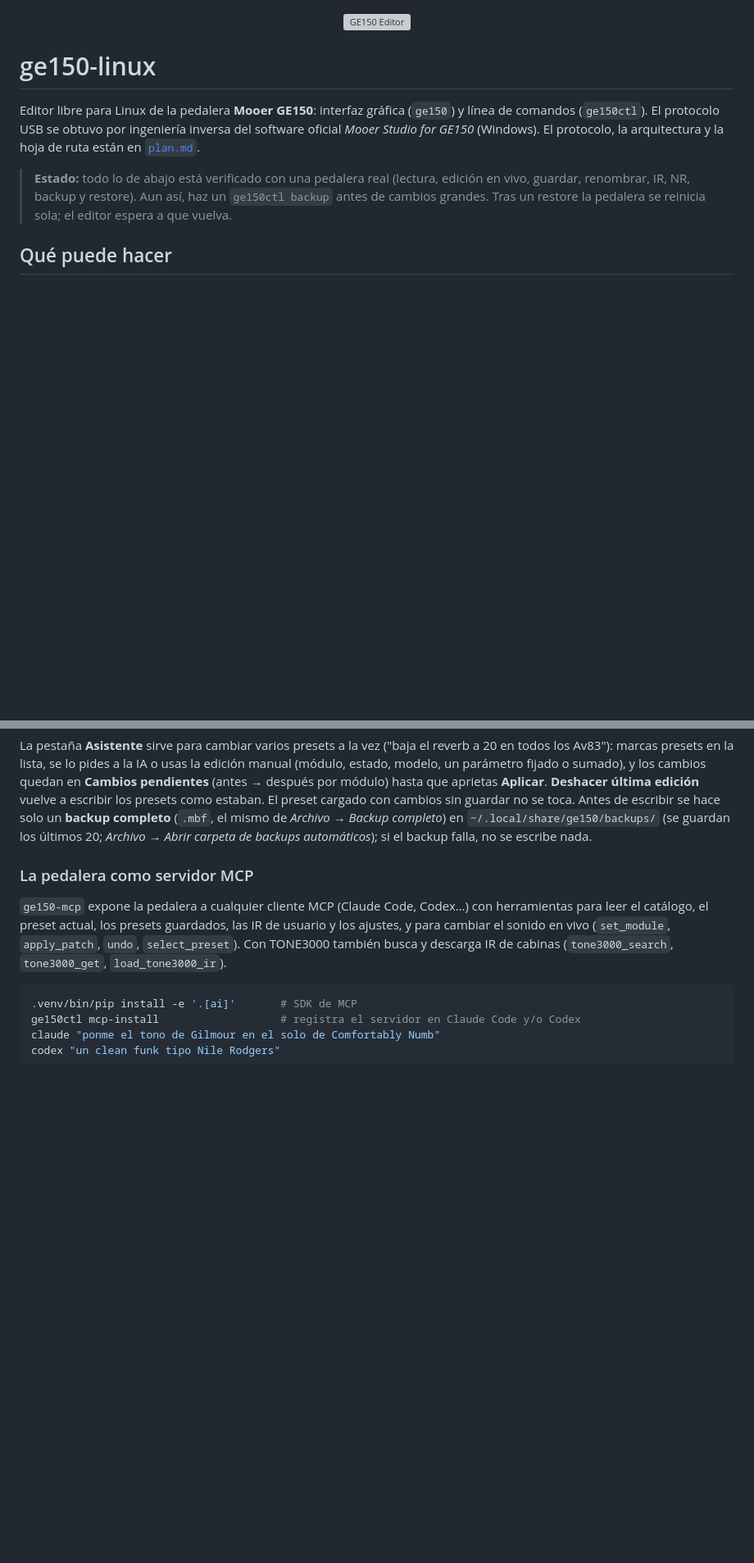
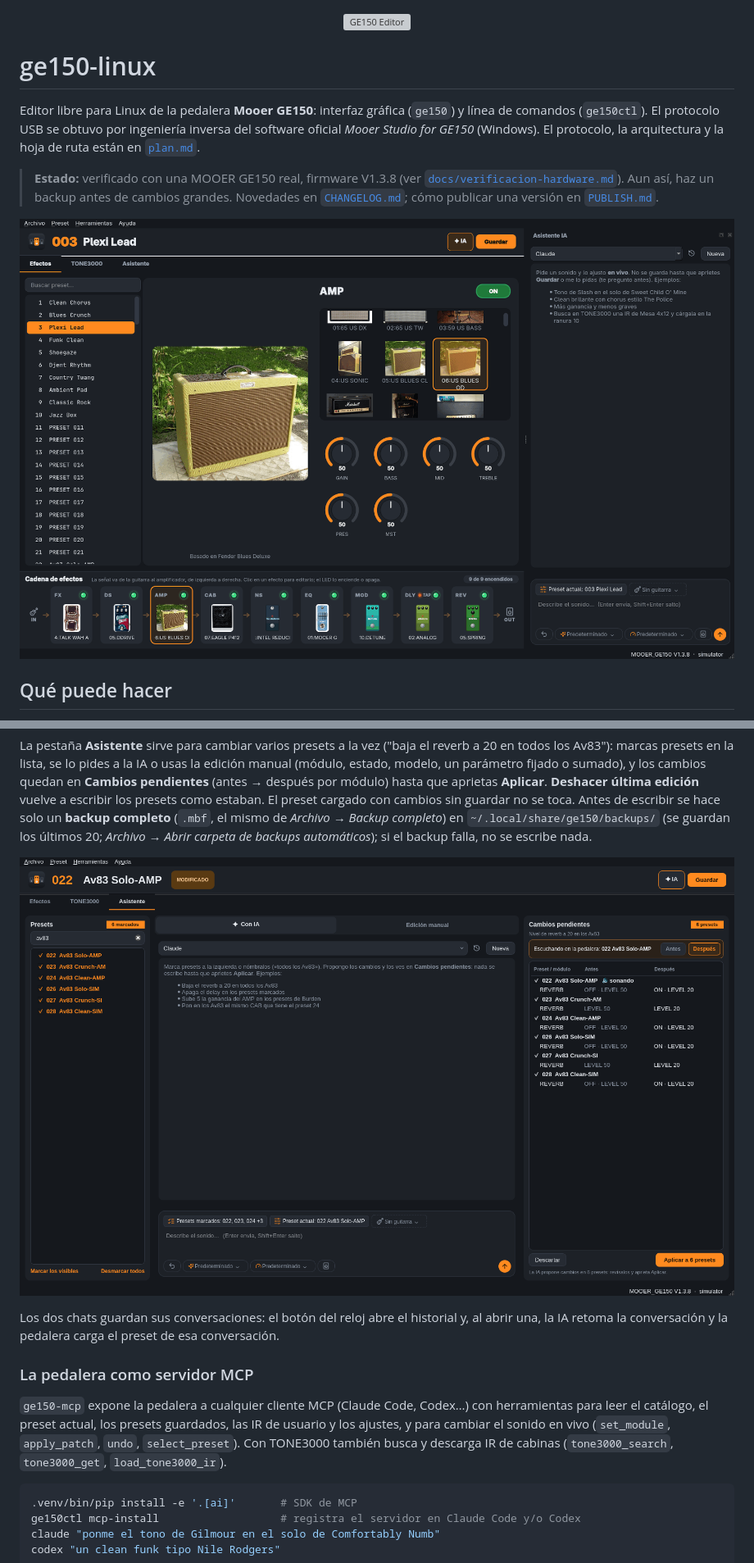
Before and after one commit to alukin/ge150-linux, a Markdown page: README.md, 2 parts joined by grey strips. Shown at 82% size. Rendered like a GitHub page; pictures changed too: docs/img/asistente.png (added), docs/img/efectos.png (added); blank space fills up the shorter version; grey boxes are pictures that could not be loaded.

```diff
--- a/README.md
+++ b/README.md
@@ -6,9 +6,11 @@ Editor libre para Linux de la pedalera **Mooer GE150**: interfaz gráfica (`ge15
 (`ge150ctl`). El protocolo USB se obtuvo por ingeniería inversa del software oficial *Mooer Studio for GE150*
 (Windows). El protocolo, la arquitectura y la hoja de ruta están en [`plan.md`](plan.md).
 
-> **Estado:** todo lo de abajo está verificado con una pedalera real (lectura, edición en vivo, guardar,
-> renombrar, IR, NR, backup y restore). Aun así, haz un `ge150ctl backup` antes de cambios grandes.
-> Tras un restore la pedalera se reinicia sola; el editor espera a que vuelva.
+> **Estado:** verificado con una MOOER GE150 real, firmware V1.3.8 (ver
+> [`docs/verificacion-hardware.md`](docs/verificacion-hardware.md)). Aun así, haz un backup antes de cambios grandes.
+> Novedades en [`CHANGELOG.md`](CHANGELOG.md); cómo publicar una versión en [`PUBLISH.md`](PUBLISH.md).
+
+<p align="center"><img src="docs/img/efectos.png" alt="Pestaña Efectos con el panel de IA" width="900"></p>
 
 ## Qué puede hacer
 
@@ -123,6 +133,11 @@ sumado), y los cambios quedan en **Cambios pendientes** (antes → después por
 se toca. Antes de escribir se hace solo un **backup completo** (`.mbf`, el mismo de *Archivo → Backup completo*) en
 `~/.local/share/ge150/backups/` (se guardan los últimos 20; *Archivo → Abrir carpeta de backups automáticos*); si el
 backup falla, no se escribe nada.
+
+<p align="center"><img src="docs/img/asistente.png" alt="Pestaña Asistente con cambios pendientes" width="900"></p>
+
+Los dos chats guardan sus conversaciones: el botón del reloj abre el historial y, al abrir una, la IA retoma la
+conversación y la pedalera carga el preset de esa conversación.
 
 ### La pedalera como servidor MCP
 
```
Also changed, not shown: other parts of README.md (+10 -2 lines), CHANGELOG.md (added, +75 -0 lines), PUBLISH.md (added, +140 -0 lines), 2 other files.
